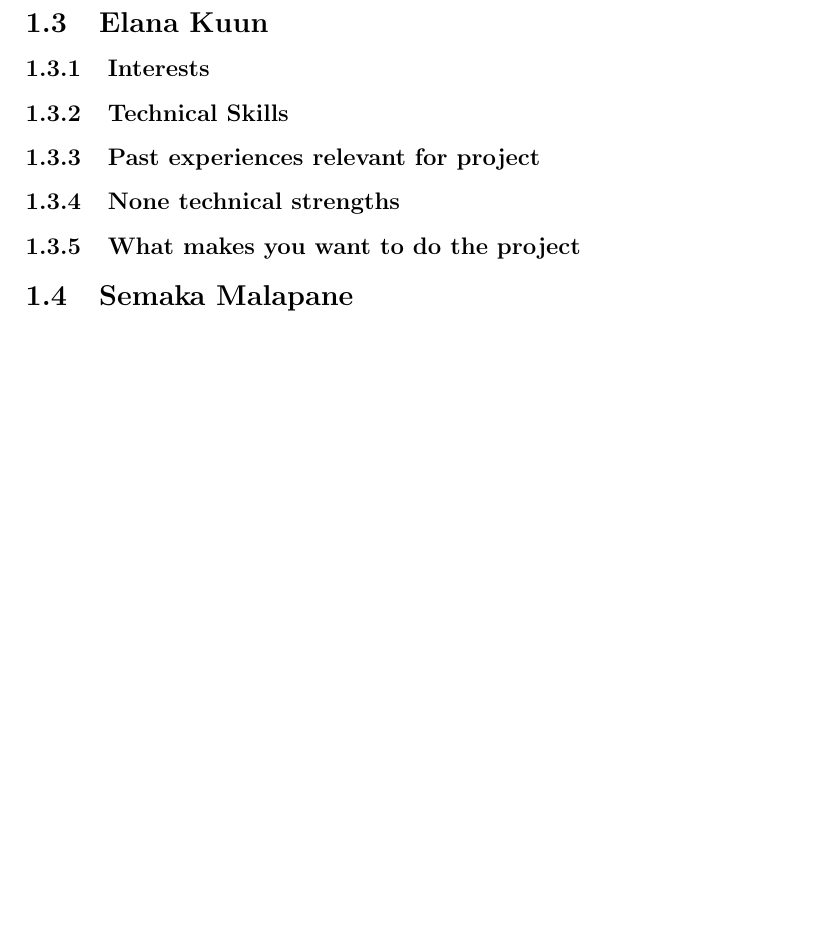
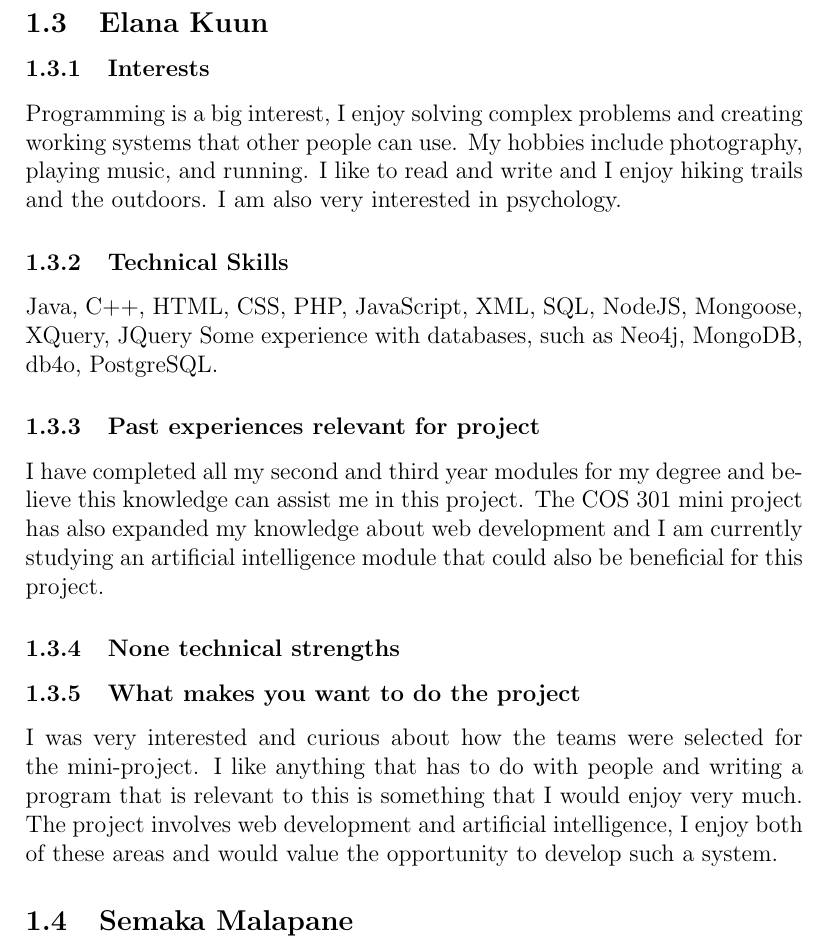
Before and after one commit to toniamichael94/MainProjectCOS301, a LaTeX document (ProjectStorm-1/ProjStorm.tex): part of page 8 of 14 before the commit and part of page 8 of 15 after it, cut so that both start at the same text, the shorter picture padded with empty space. Compiled offline with pdfLaTeX.

Commit message:
Added some of my parts for project storm

```diff
--- a/ProjectStorm-1/ProjStorm.tex
+++ b/ProjectStorm-1/ProjStorm.tex
@@ -101,13 +101,18 @@ I have successfully completed web development courses including COS 216 and IMY
 My non-technical strengths include teamwork and communication skills which were honed by the COS301 Mini Project, thinking on my feet to solve problems and coming up with and voicing ideas.
 \subsubsection{What makes you want to do the project}
 Having taken part in the COS 301 mini project, I would like to bring my experience into creating a more efficient way of picking teams which will be beneficial to both the students and lecturers of the module in future. I also think it would be great for myself and my team mates to leave behind a legacy in the Computer Science Department in the form of a fully functional app that can be used in more modules that employ group work in the department.
+
 \subsection{Elana Kuun}
 \subsubsection{Interests}
+Programming is a big interest, I enjoy solving complex problems and creating working systems that other people can use. My hobbies include photography, playing music, and running. I like to read and write and I enjoy hiking trails and the outdoors. I am also very interested in psychology.
 \subsubsection{Technical Skills}
+Java, C++, HTML, CSS, PHP, JavaScript, XML, SQL, NodeJS, Mongoose, XQuery, JQuery
+Some experience with databases, such as Neo4j, MongoDB, db4o, PostgreSQL.
 \subsubsection{Past experiences relevant for project}
+I have completed all my second and third year modules for my degree and believe this knowledge can assist me in this project. The COS 301 mini project has also expanded my knowledge about web development and I am currently studying an artificial intelligence module that could also be beneficial for this project.
 \subsubsection{None technical strengths}
 \subsubsection{What makes you want to do the project}
-
+I was very interested and curious about how the teams were selected for the mini-project. I like anything that has to do with people and writing a program that is relevant to this is something that I would enjoy very much. The project involves web development and artificial intelligence, I enjoy both of these areas and would value the opportunity to develop such a system.
 \subsection{Semaka Malapane}
 
 \begin{figure}[ht!]
```
